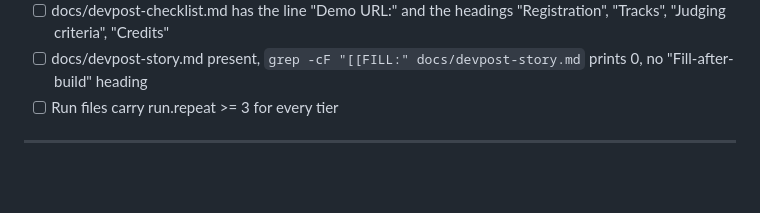
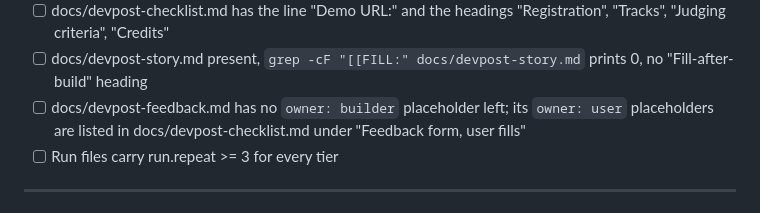
Before and after one commit to tomas-rampas/agent-joules, a Markdown page: docs/agent-joules.prompt.md, the part around one of its changes. Rendered like a GitHub page; blank space fills up the shorter version.

```diff
--- a/docs/agent-joules.prompt.md
+++ b/docs/agent-joules.prompt.md
@@ -456,6 +456,7 @@ Acceptance: the docker command from EDGE-001 exits 0 (library absent, no crash);
 - [ ] `docs/report/index.html` generated by `AJ report`; `grep -c "<script" docs/report/index.html` prints 0; `docs/.nojekyll` exists
 - [ ] docs/devpost-checklist.md has the line "Demo URL:" and the headings "Registration", "Tracks", "Judging criteria", "Credits"
 - [ ] docs/devpost-story.md present, `grep -cF "[[FILL:" docs/devpost-story.md` prints 0, no "Fill-after-build" heading
+- [ ] docs/devpost-feedback.md has no `owner: builder` placeholder left; its `owner: user` placeholders are listed in docs/devpost-checklist.md under "Feedback form, user fills"
 - [ ] Run files carry run.repeat >= 3 for every tier
 
 ---
```
Also changed, not shown: other parts of docs/agent-joules.prompt.md (+2 -2 lines), docs/devpost-feedback.md (added, +102 -0 lines).
